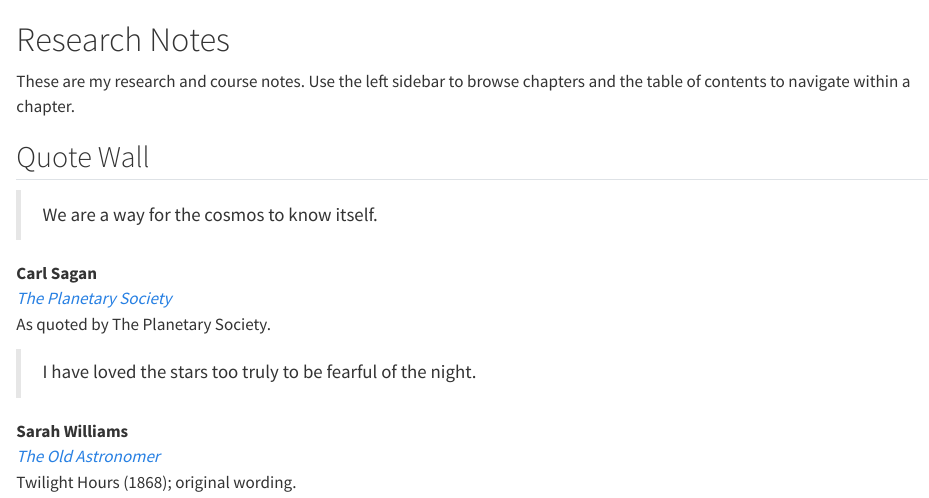
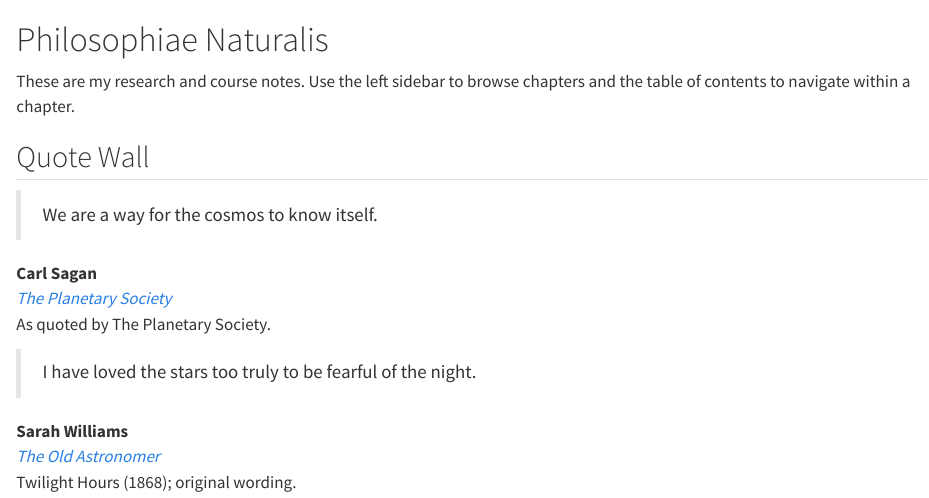
Before and after one commit to IILEGENDII/Research-Notes, a Quarto document (index.qmd): the page in a window 1100 px wide, from its top. Rendered offline with R 4.5, knitr and Pandoc in place of Quarto, with nearby package versions.

Commit message:
Rename site Philosophiae Naturalis and add Research, Courses, and Coding sections

```diff
--- a/_quarto.yml
+++ b/_quarto.yml
@@ -3,7 +3,7 @@ project:
   output-dir: _book
 
 book:
-  title: "Research Notes"
+  title: "Philosophiae Naturalis"
   subtitle: "Understanding the cosmos, one step at a time..."
   favicon: phi-favicon-v2.svg
   site-url: "https://IILEGENDII.github.io/Research-Notes/"
@@ -23,6 +23,12 @@ book:
             target: _blank
   chapters:
     - index.qmd
+    - part: research/index.qmd
+      chapters: []
+    - part: courses/index.qmd
+      chapters: []
+    - part: coding/index.qmd
+      chapters: []
 
 bibliography: references.bib
 
--- a/index.qmd
+++ b/index.qmd
@@ -1,4 +1,4 @@
-# Research Notes {.unnumbered .home-introduction #research-notes}
+# Philosophiae Naturalis {.unnumbered .home-introduction #research-notes}
 
 These are my research and course notes. Use the left sidebar to browse chapters and the table of contents to navigate within a chapter.
 
```
Also changed, not shown: coding/index.qmd (added, +3 -0 lines), courses/index.qmd (added, +3 -0 lines), research/index.qmd (added, +3 -0 lines).
